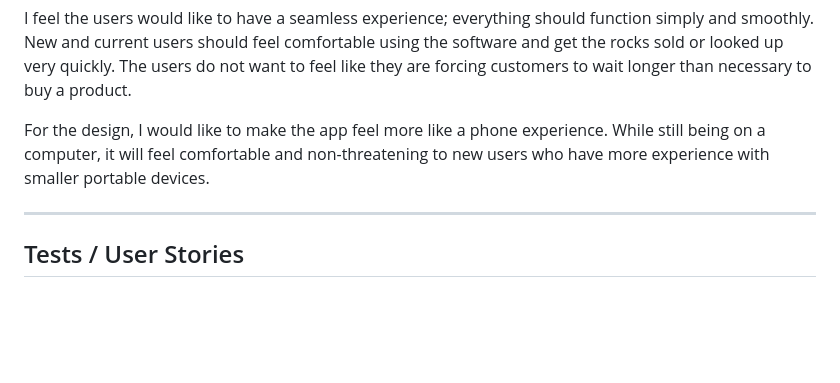
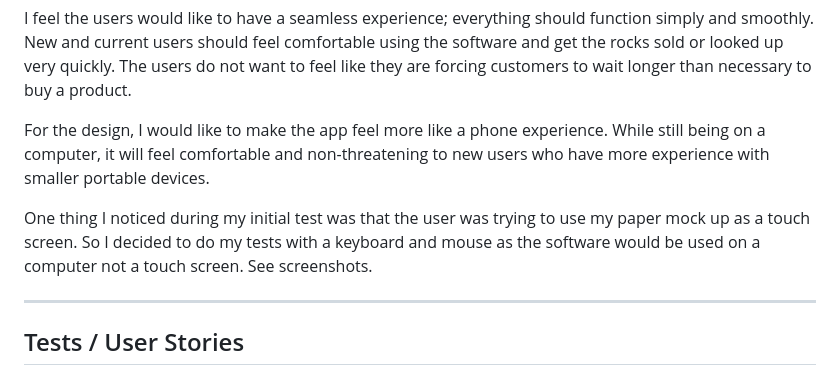
Before and after one commit to hedmankevin/ui-kshedman, a Markdown page: finalUI/readme.md, the part around the change. Drawn GitHub-style; blank space fills up the shorter version.

```diff
--- a/finalUI/readme.md
+++ b/finalUI/readme.md
@@ -11,6 +11,10 @@ An interesting challenge is the device being used will be a computer. While many
 I feel the users would like to have a seamless experience; everything should function simply and smoothly. New and current users should feel comfortable using the software and get the rocks sold or looked up very quickly. The users do not want to feel like they are forcing customers to wait longer than necessary to buy a product.
 
 For the design, I would like to make the app feel more like a phone experience. While still being on a computer, it will feel comfortable and non-threatening to new users who have more experience with smaller portable devices.
+
+
+
+One thing I noticed during my initial test was that the user was trying to use my paper mock up as a touch screen. So I decided to do my tests with a keyboard and mouse as the software would be used on a computer not a touch screen. See screenshots.
 
 ---
 
```
